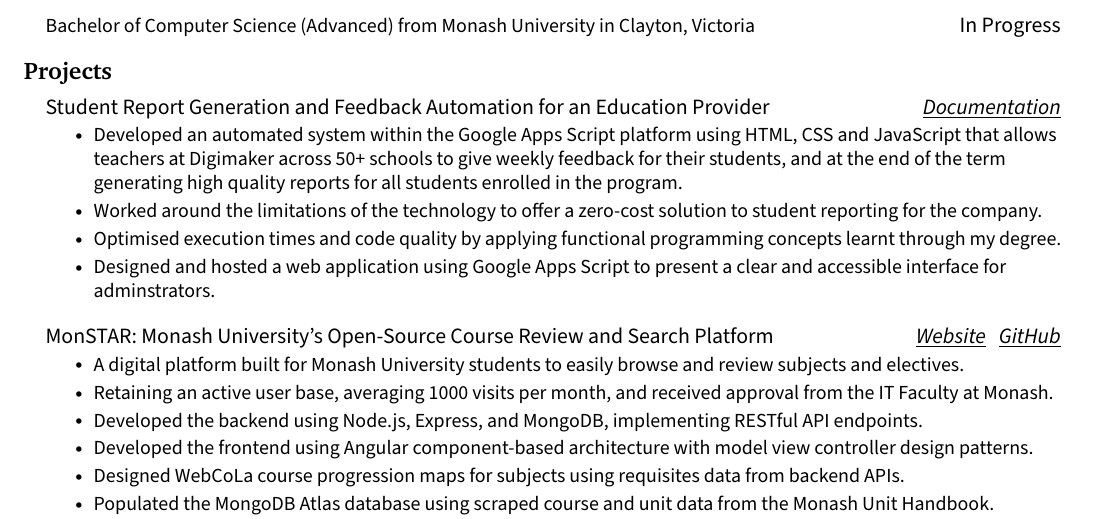
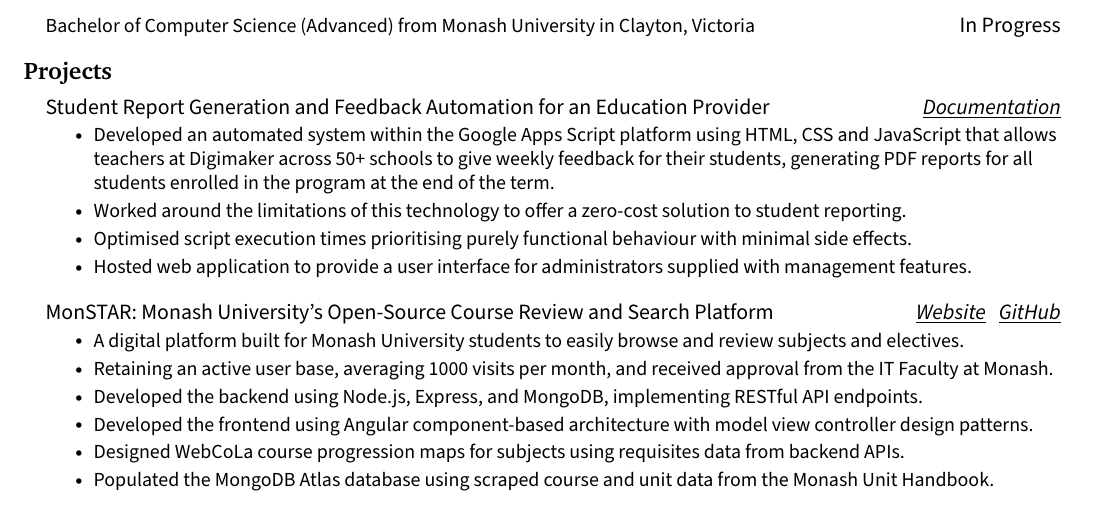
Before and after one commit to jenul-ferdinand/resume, a LaTeX CV (resume.tex): part of page 1 of 2, cut so that both start at the same text. Compiled offline with pdfLaTeX.

Commit message:
feat(projects): update bullets for reporting automation project

```diff
--- a/resume.tex
+++ b/resume.tex
@@ -128,10 +128,10 @@
 		\resumeProjectHeading
 			{Student Report Generation and Feedback Automation for an Education Provider}{\href{https://drive.google.com/file/d/1GA_XUsiCumPGTpl7DrzRgkQoBFumywfp/view?usp=drive_link}{\textit{\underline{Documentation}}}}
 			\resumeItemListStart
-				\resumeItem{Developed an automated system within the Google Apps Script platform using HTML, CSS and JavaScript that allows teachers at Digimaker across 50+ schools to give weekly feedback for their students, and at the end of the term generating high quality reports for all students enrolled in the program.}
-				\resumeItem{Worked around the limitations of the technology to offer a zero-cost solution to student reporting for the company.}
-        \resumeItem{Optimised execution times and code quality by applying functional programming concepts learnt through my degree.}
-        \resumeItem{Designed and hosted a web application using Google Apps Script to present a clear and accessible interface for adminstrators.}
+				\resumeItem{Developed an automated system within the Google Apps Script platform using HTML, CSS and JavaScript that allows teachers at Digimaker across 50+ schools to give weekly feedback for their students, generating PDF reports for all students enrolled in the program at the end of the term.}
+				\resumeItem{Worked around the limitations of this technology to offer a zero-cost solution to student reporting.}
+        \resumeItem{Optimised script execution times prioritising purely functional behaviour with minimal side effects.}
+        \resumeItem{Hosted web application to provide a user interface for administrators supplied with management features.}
 			\resumeItemListEnd
 
     \vspace{3pt}
```
